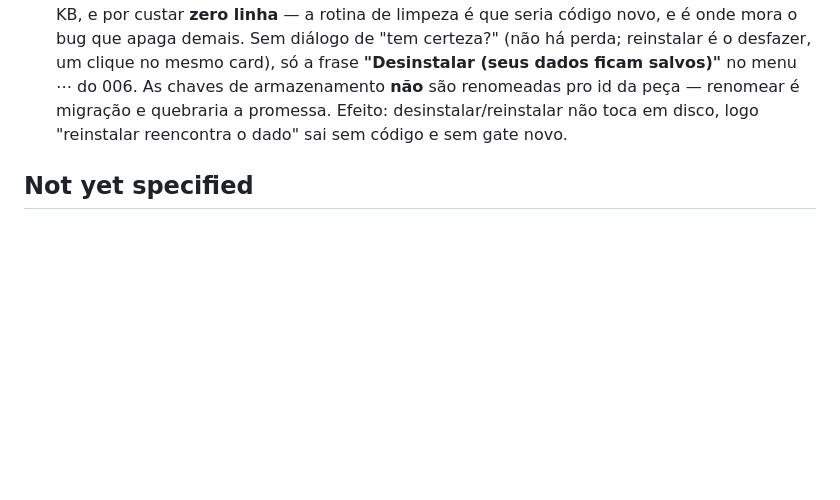
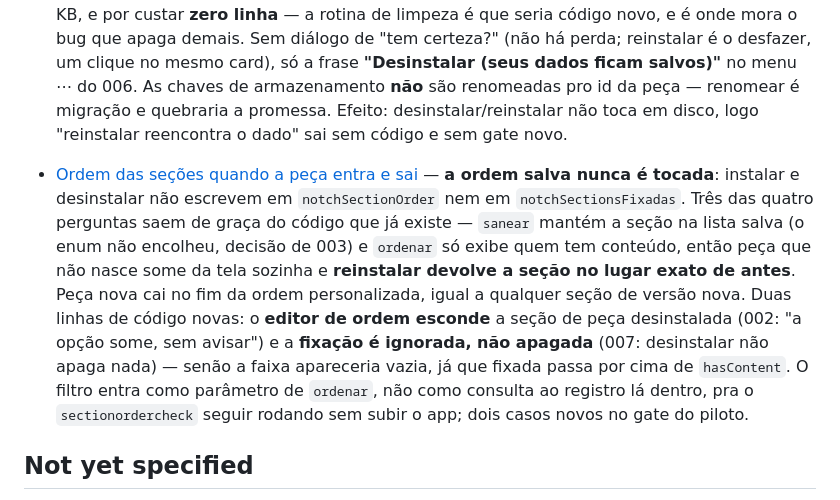
Before and after one commit to luccas-silveira/knobler, a Markdown page: .wayfinder/marketplace/map.md, the part around the change. GitHub-like rendering; blank space fills up the shorter version.

Commit message:
docs(wayfinder): fecha ticket 010, ordem das seções ao entrar e sair
A ordem salva nunca é tocada: `sanear` mantém a seção na lista e `ordenar`
já filtra por conteúdo, então desinstalar/reinstalar preserva a arrumação
sem código. Duas linhas novas: editor de ordem esconde seção de peça
desinstalada, e fixação de peça desinstalada é ignorada (não apagada).

Co-Authored-By: Claude Opus 5 (1M context) <noreply@anthropic.com>
Claude-Session: https://claude.ai/code/session_01RgiJzXMjPF5Q2VGHiHKQDy

```diff
--- a/.wayfinder/marketplace/map.md
+++ b/.wayfinder/marketplace/map.md
@@ -136,6 +136,21 @@ propósito.
   promessa. Efeito: desinstalar/reinstalar não toca em disco, logo "reinstalar
   reencontra o dado" sai sem código e sem gate novo.
 
+- [Ordem das seções quando a peça entra e sai](tickets/010-ordem-das-secoes-quando-a-peca-entra-e-sai.md)
+  — **a ordem salva nunca é tocada**: instalar e desinstalar não escrevem em
+  `notchSectionOrder` nem em `notchSectionsFixadas`. Três das quatro perguntas
+  saem de graça do código que já existe — `sanear` mantém a seção na lista salva
+  (o enum não encolheu, decisão de 003) e `ordenar` só exibe quem tem conteúdo,
+  então peça que não nasce some da tela sozinha e **reinstalar devolve a seção no
+  lugar exato de antes**. Peça nova cai no fim da ordem personalizada, igual a
+  qualquer seção de versão nova. Duas linhas de código novas: o **editor de ordem
+  esconde** a seção de peça desinstalada (002: "a opção some, sem avisar") e a
+  **fixação é ignorada, não apagada** (007: desinstalar não apaga nada) — senão a
+  faixa apareceria vazia, já que fixada passa por cima de `hasContent`. O filtro
+  entra como parâmetro de `ordenar`, não como consulta ao registro lá dentro, pra
+  o `sectionordercheck` seguir rodando sem subir o app; dois casos novos no gate
+  do piloto.
+
 ## Not yet specified
 
 - **Permissões por plugin.** Hoje nenhuma permissão é pedida no launch, e o painel
```
Also changed, not shown: 2 other files.
